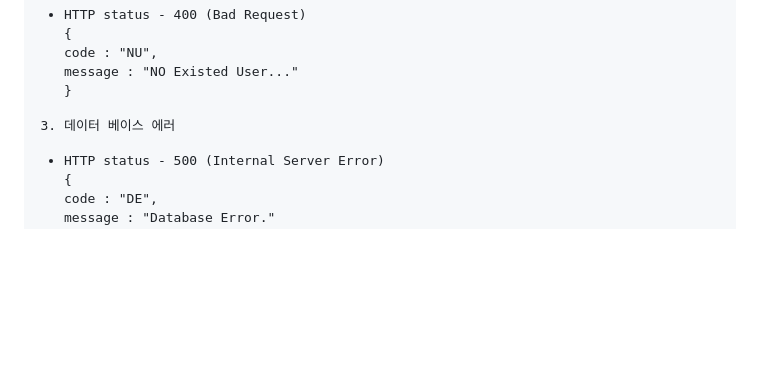
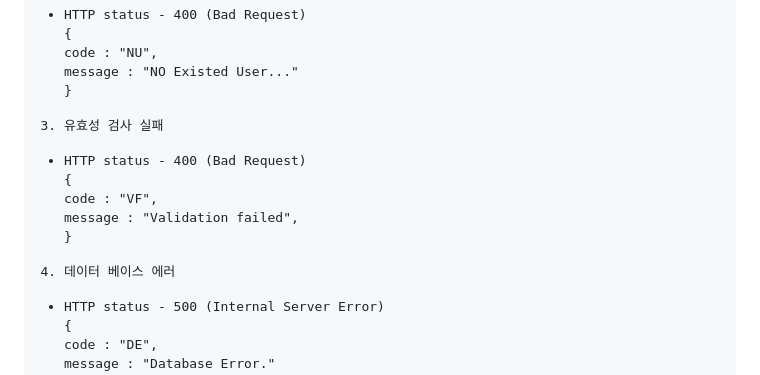
Before and after one commit to aodhzld45/BlogApp-React-Spring, a Markdown page: readMe.md, the part around the change. Drawn GitHub-style; blank space fills up the shorter version.

Commit message:
2024-01-04 readMe 댓글 쓰기 response 추가

```diff
--- a/readMe.md
+++ b/readMe.md
@@ -586,7 +586,15 @@ commentListItem[] 배열 구조
     message : "NO Existed User..."
 }
 
-3. 데이터 베이스 에러
+3. 유효성 검사 실패
+
+- HTTP status - 400 (Bad Request)
+{
+    code : "VF",
+    message : "Validation failed",
+}
+
+4. 데이터 베이스 에러
 
 - HTTP status - 500 (Internal Server Error)
 {
```
